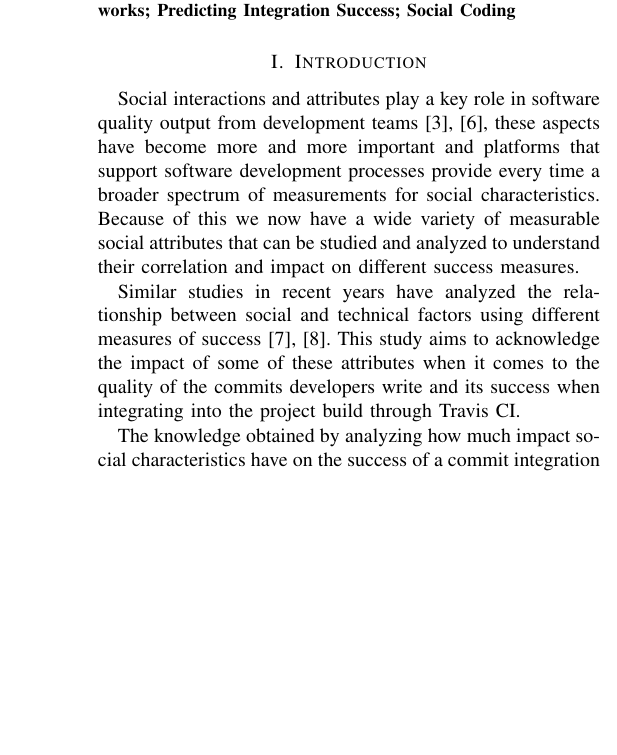
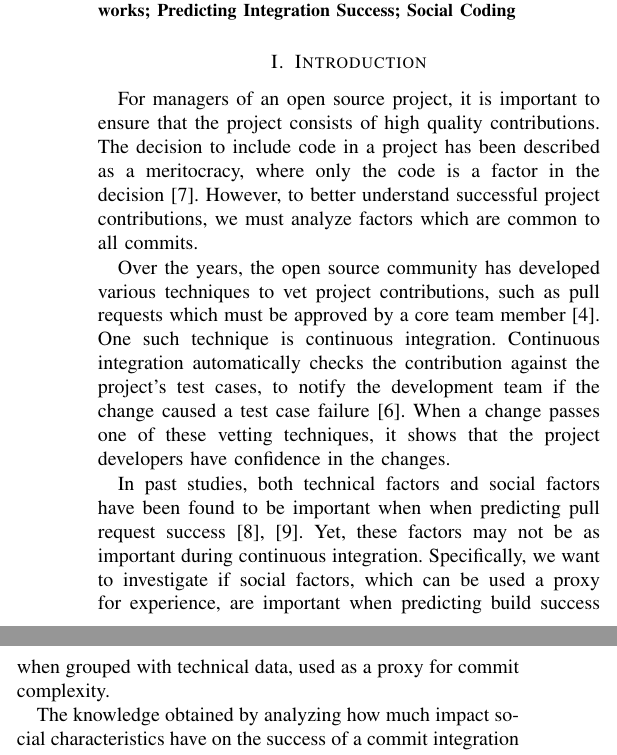
Before and after one commit to mausotog/MSRChallenge2017, a LaTeX paper (Paper/MSRChallenge2017.tex): part of one column of page 1 of 4 before the commit and two parts of the columns of page 1 of 5 after it, the two joined at a grey line, cut so that both start at the same text, the shorter picture padded with empty space. Compiled offline with pdfLaTeX.

Commit message:
rewrote the introduction

```diff
--- a/Paper/MSRChallenge2017.tex
+++ b/Paper/MSRChallenge2017.tex
@@ -460,19 +460,29 @@ Success; Social Coding
 
 
 \section{Introduction}
-Social interactions and attributes play a key role in software quality output
-from development teams~\cite{nagappan08,bettenburgh10}, these aspects have
-become more and more important and platforms that support software development
-processes provide every time a broader spectrum of measurements for social
-characteristics. Because of this we now have a wide variety of measurable social
-attributes that can be studied and analyzed to understand their correlation and
-impact on different success measures.
+For managers of an open source project, it is important to ensure that the
+project consists of high quality contributions.  The decision to include code in
+a project has been described as a meritocracy, where only the code is a factor
+in the decision~\cite{Scacchi07}.  However, to better understand successful
+project contributions, we must analyze factors which are common to all commits.
 
-Similar studies in recent years have analyzed the relationship between social
-and technical factors using different measures of success~\cite{tsay14icse,tsay14fse}.
-This study aims to acknowledge the impact of some of these attributes when it
-comes to the quality of the commits developers write and its success when
-integrating into the project build through Travis CI.
+
+
+Over the years, the open source
+community has developed various techniques to vet project contributions, such as pull
+requests which must be approved by a core team member~\cite{gousios14}. One such
+technique is continuous integration. Continuous integration automatically checks
+the contribution against the project's test cases, to notify the development
+team if the change caused a test case failure~\cite{Meyer14}.  When a change
+passes one of these vetting techniques, it shows that the project developers
+have confidence in the changes.
+
+In past studies, both technical factors and social factors have been found to be
+important when when predicting pull request success~\cite{tsay14icse,tsay14fse}.
+Yet, these factors may not be as important during continuous integration.
+Specifically, we want to investigate if social factors, which can be used a
+proxy for experience, are important when predicting build success when grouped
+with technical data, used as a proxy for commit complexity.
 
 The knowledge obtained by
 analyzing how much impact social characteristics have on the success of a commit
```
Also changed, not shown: Paper/MSRChallenge2017.bib (+31 -6 lines).
